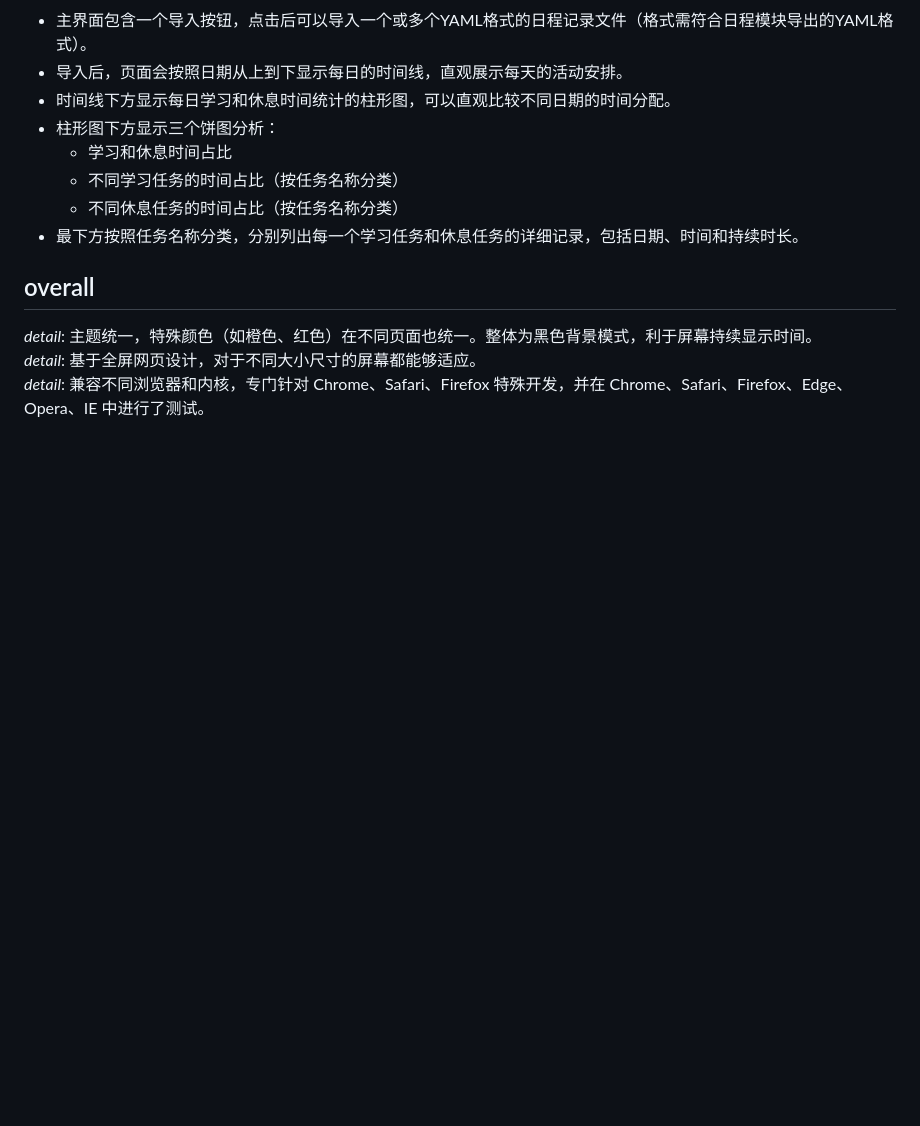
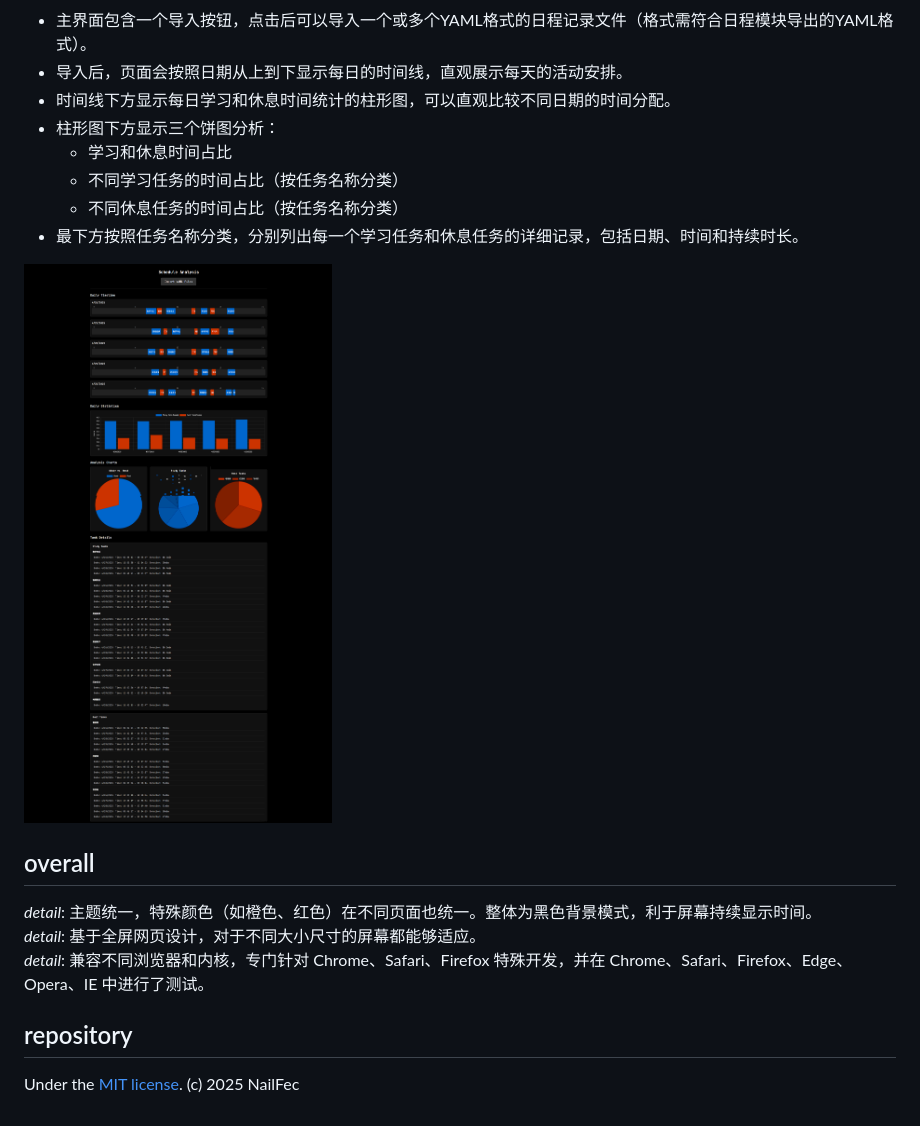
Before and after one commit to NailFec/clock, a Markdown page: README.md, the part around the change. GitHub-like rendering; pictures changed too: .repository/analysis.png (added); blank space fills up the shorter version.

Commit message:
upd analysis function: small modify

```diff
--- a/README.md
+++ b/README.md
@@ -60,8 +60,14 @@
   - 不同休息任务的时间占比（按任务名称分类）
 - 最下方按照任务名称分类，分别列出每一个学习任务和休息任务的详细记录，包括日期、时间和持续时长。
 
+![analysis.png](.repository/analysis.png)
+
 ## overall
 
 *detail*: 主题统一，特殊颜色（如橙色、红色）在不同页面也统一。整体为黑色背景模式，利于屏幕持续显示时间。
 *detail*: 基于全屏网页设计，对于不同大小尺寸的屏幕都能够适应。
 *detail*: 兼容不同浏览器和内核，专门针对 Chrome、Safari、Firefox 特殊开发，并在 Chrome、Safari、Firefox、Edge、Opera、IE 中进行了测试。
+
+## repository
+
+Under the [MIT license](LICENSE). (c) 2025 NailFec
```
Also changed, not shown: .repository/javascript.png (added), .repository/jbai.png (added), .repository/junie.png (added), 2 other files.
